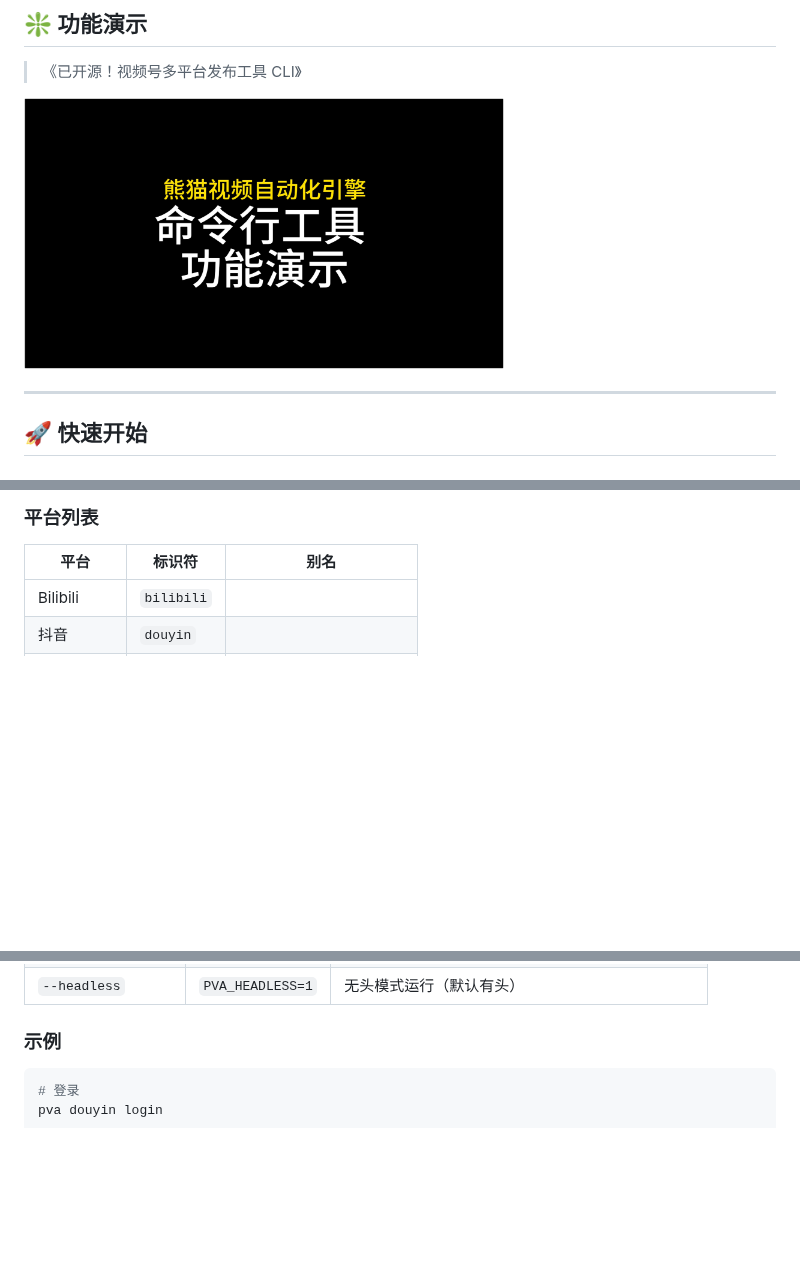
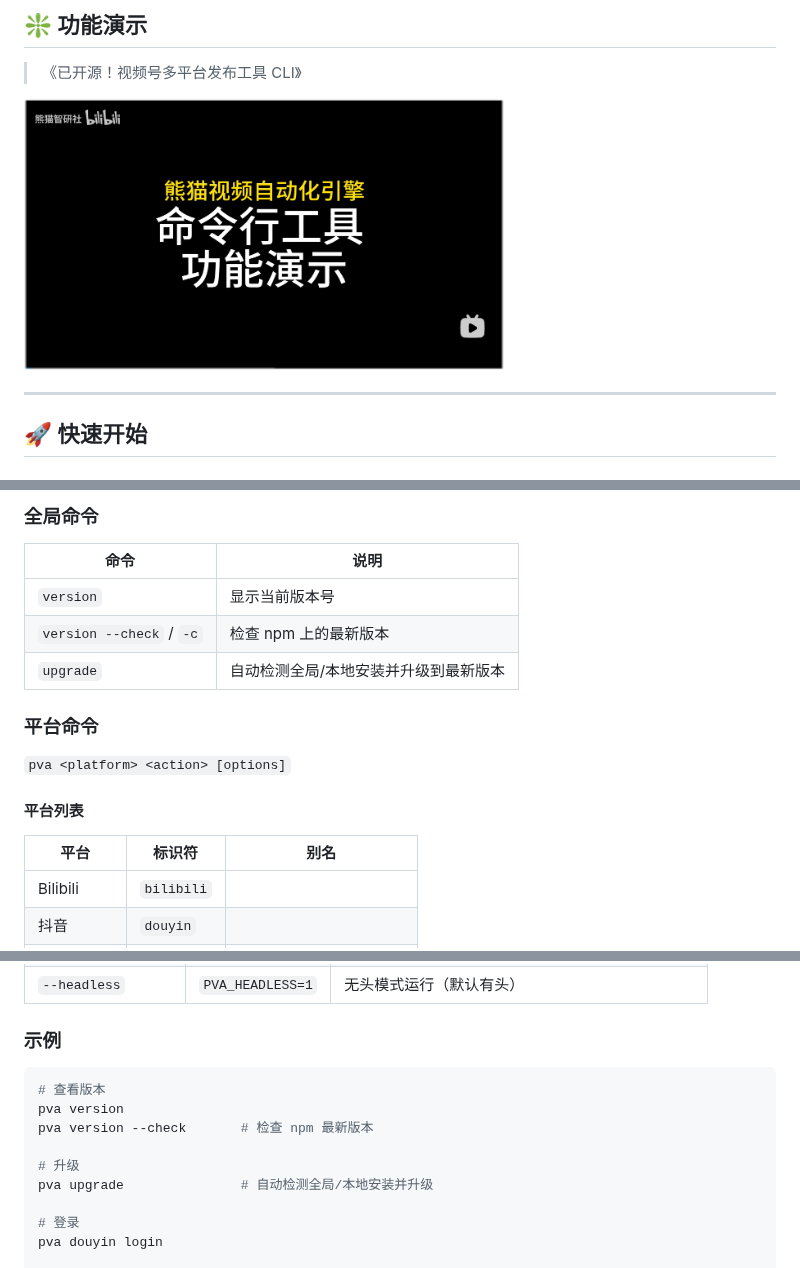
Before and after one commit to szhshp/panda-video-automations-publisher, a Markdown page: README.md, 3 parts joined by grey strips. Rendered like a GitHub page; pictures changed too: docs/assets/video-cover-1.png; blank space fills up the shorter version.

Commit message:
feat: add pva version and upgrade commands with chalk colors

````diff
--- a/README.md
+++ b/README.md
@@ -90,6 +90,18 @@ pva <platform> <action> [options]
 ```
 
-### 平台列表
+### 全局命令
+
+| 命令 | 说明 |
+|------|------|
+| `version` | 显示当前版本号 |
+| `version --check` / `-c` | 检查 npm 上的最新版本 |
+| `upgrade` | 自动检测全局/本地安装并升级到最新版本 |
+
+### 平台命令
+
+`pva <platform> <action> [options]`
+
+#### 平台列表
 
 | 平台 | 标识符 | 别名 |
 |------|--------|------|
@@ -123,6 +135,13 @@ pva <platform> <action> [options]
 ### 示例
 
 ```bash
+# 查看版本
+pva version
+pva version --check       # 检查 npm 最新版本
+
+# 升级
+pva upgrade               # 自动检测全局/本地安装并升级
+
 # 登录
 pva douyin login
 
````
Also changed, not shown: other parts of README.md (+1 -1 lines), 3 other files.
